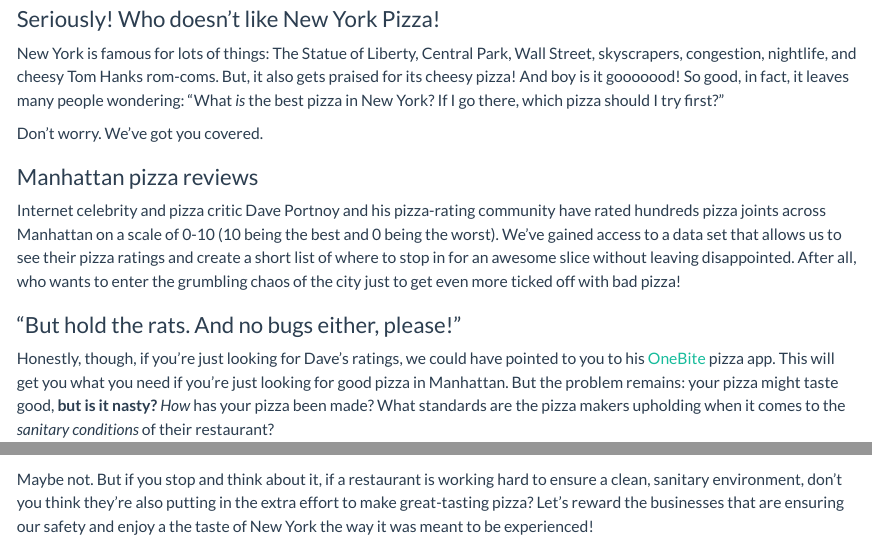
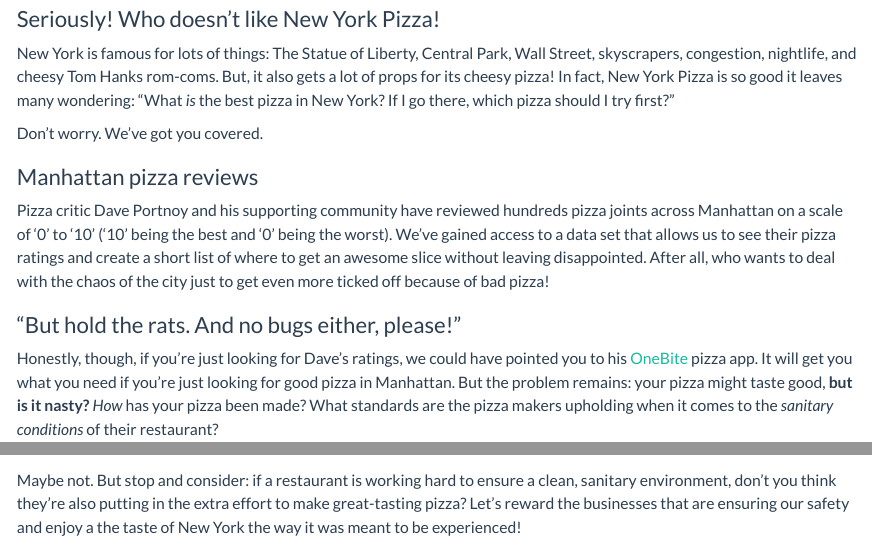
Before and after one commit to Bravo-Lima-Delta/New-York-Pizza, a Quarto document (index.qmd): the page in a window 1100 px wide, from 70 px down, and a second part further down, joined at a grey line. Rendered offline with R 4.5, knitr and Pandoc in place of Quarto, with nearby package versions.

Commit message:
2024.06.02 v2

```diff
--- a/index.qmd
+++ b/index.qmd
@@ -4,17 +4,17 @@ title: "The Best Pizza in Manhattan. (Without the rats.)"
 
 ### Seriously! Who doesn't like New York Pizza!
 
-New York is famous for lots of things: The Statue of Liberty, Central Park, Wall Street, skyscrapers, congestion, nightlife, and cheesy Tom Hanks rom-coms. But, it also gets praised for its cheesy pizza! And boy is it gooooood! So good, in fact, it leaves many people wondering: "What *is* the best pizza in New York? If I go there, which pizza should I try first?"
+New York is famous for lots of things: The Statue of Liberty, Central Park, Wall Street, skyscrapers, congestion, nightlife, and cheesy Tom Hanks rom-coms. But, it also gets a lot of props for its cheesy pizza! In fact, New York Pizza is so good it leaves many wondering: "What *is* the best pizza in New York? If I go there, which pizza should I try first?"
 
 Don't worry. We've got you covered.
 
 ### Manhattan pizza reviews
 
-Internet celebrity and pizza critic Dave Portnoy and his pizza-rating community have rated hundreds pizza joints across Manhattan on a scale of 0-10 (10 being the best and 0 being the worst). We've gained access to a data set that allows us to see their pizza ratings and create a short list of where to stop in for an awesome slice without leaving disappointed. After all, who wants to enter the grumbling chaos of the city just to get even more ticked off with bad pizza!
+Pizza critic Dave Portnoy and his supporting community have reviewed hundreds pizza joints across Manhattan on a scale of '0' to '10' ('10' being the best and '0' being the worst). We've gained access to a data set that allows us to see their pizza ratings and create a short list of where to get an awesome slice without leaving disappointed. After all, who wants to deal with the chaos of the city just to get even more ticked off because of bad pizza!
 
 ### "But hold the rats. And no bugs either, please!"
 
-Honestly, though, if you're just looking for Dave's ratings, we could have pointed to you to his [OneBite](https://onebite.app/) pizza app. This will get you what you need if you're just looking for good pizza in Manhattan. But the problem remains: your pizza might taste good, **but is it nasty?** *How* has your pizza been made? What standards are the pizza makers upholding when it comes to the *sanitary conditions* of their restaurant?
+Honestly, though, if you're just looking for Dave's ratings, we could have pointed you to his [OneBite](https://onebite.app/) pizza app. It will get you what you need if you're just looking for good pizza in Manhattan. But the problem remains: your pizza might taste good, **but is it nasty?** *How* has your pizza been made? What standards are the pizza makers upholding when it comes to the *sanitary conditions* of their restaurant?
 
 Dave's ratings don't provide any transparency into the pizza production environment. Our analysis, on the other hand, couples Dave's review data with New York Health Department inspection results to get you to good, safe pizza quickly.
 
@@ -36,5 +36,5 @@ We get it. It's just pizza. And it's New York. Can we really expect the health c
 
-Maybe not. But if you stop and think about it, if a restaurant is working hard to ensure a clean, sanitary environment, don't you think they're also putting in the extra effort to make great-tasting pizza? Let's reward the businesses that are ensuring our safety and enjoy a the taste of New York the way it was meant to be experienced!
+Maybe not. But stop and consider: if a restaurant is working hard to ensure a clean, sanitary environment, don't you think they're also putting in the extra effort to make great-tasting pizza? Let's reward the businesses that are ensuring our safety and enjoy a the taste of New York the way it was meant to be experienced!
 
 Cheers,
 
```
Also changed, not shown: docs/search.json, index.qmd (2 more changed lines), 1 other file.
